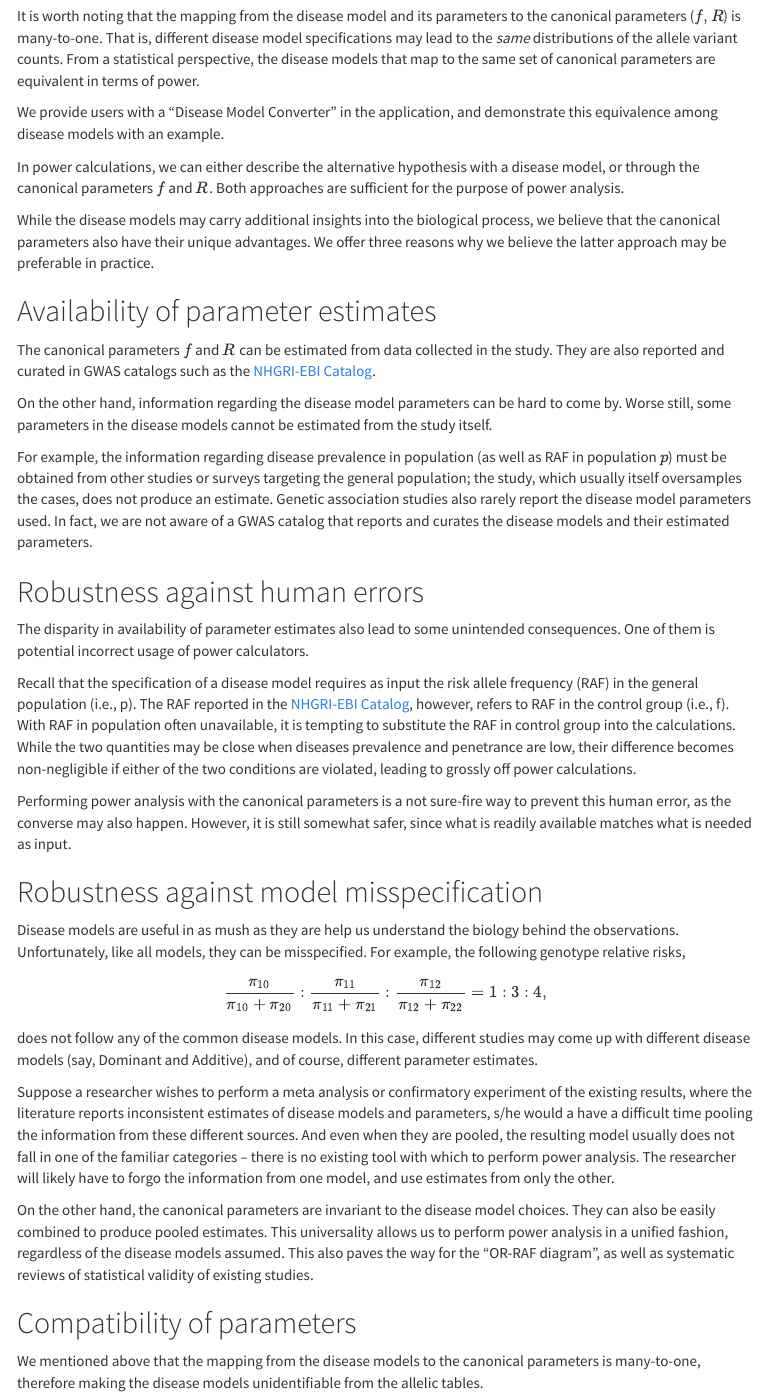
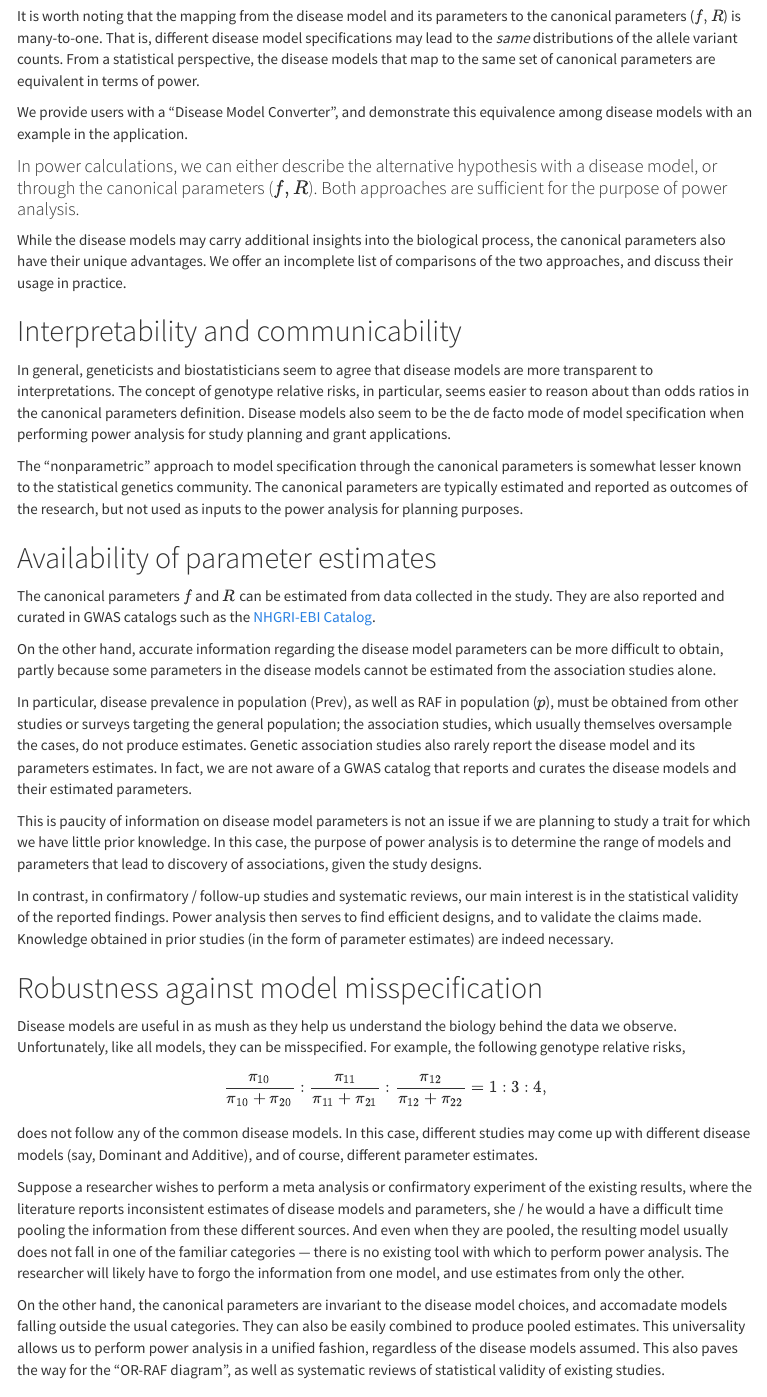
Before and after one commit to Pill-GZ/U-PASS, an R Markdown document (www/disease_models_revisited.Rmd): the page in a window 1100 px wide, from 3050 px down, and a second part further down, joined at a grey line. The pictures show the output file www/disease_models_revisited.html that the author committed with the source, opened offline; menus at the side of the page are left out.

Commit message:
update write-up for disease models review

```diff
--- a/www/disease_models_revisited.Rmd
+++ b/www/disease_models_revisited.Rmd
@@ -187,42 +187,43 @@ It is worth noting that the mapping from the disease model and its parameters to
 That is, different disease model specifications may lead to the *same* distributions of the allele variant counts.
 From a statistical perspective, the disease models that map to the same set of canonical parameters are equivalent in terms of power.
 
-We provide users with a "Disease Model Converter" in the application, and demonstrate this equivalence among disease models with an example.
+We provide users with a "Disease Model Converter", and demonstrate this equivalence among disease models with an example in the application.
 
-In power calculations, we can either describe the alternative hypothesis with a disease model, or through the canonical parameters $f$ and $R$.
-Both approaches are sufficient for the purpose of power analysis.
+#### In power calculations, we can either describe the alternative hypothesis with a disease model, or through the canonical parameters ($f, R$). Both approaches are sufficient for the purpose of power analysis.
 
-While the disease models may carry additional insights into the biological process, we believe that the canonical parameters also have their unique advantages.
-We offer three reasons why we believe the latter approach may be preferable in practice.
+While the disease models may carry additional insights into the biological process, the canonical parameters also have their unique advantages.
+We offer an incomplete list of comparisons of the two approaches, and discuss their usage in practice.
+
+## Interpretability and communicability
+
+In general, geneticists and biostatisticians seem to agree that disease models are more transparent to interpretations.
+The concept of genotype relative risks, in particular, seems easier to reason about than odds ratios in the canonical parameters definition.
+Disease models also seem to be the de facto mode of model specification when performing power analysis for study planning and grant applications.
+
+The "nonparametric" approach to model specification through the canonical parameters is somewhat lesser known to the statistical genetics community.
+The canonical parameters are typically estimated and reported as outcomes of the research, but not used as inputs to the power analysis for planning purposes.
 
 ## Availability of parameter estimates
 
 The canonical parameters $f$ and $R$ can be estimated from data collected in the study.
 They are also reported and curated in GWAS catalogs such as the [NHGRI-EBI Catalog](https://www.ebi.ac.uk/gwas/){target="_blank"}.
 
-On the other hand, information regarding the disease model parameters can be hard to come by.
-Worse still, some parameters in the disease models cannot be estimated from the study itself.
+On the other hand, accurate information regarding the disease model parameters can be more difficult to obtain, partly because some parameters in the disease models cannot be estimated from the association studies alone.
 
-For example, the information regarding disease prevalence in population (as well as RAF in population $p$) must be obtained from other studies or surveys targeting the general population; the study, which usually itself oversamples the cases, does not produce an estimate.
-Genetic association studies also rarely report the disease model parameters used.
+In particular, disease prevalence in population (Prev), as well as RAF in population ($p$), must be obtained from other studies or surveys targeting the general population; the association studies, which usually themselves oversample the cases, do not produce estimates.
+Genetic association studies also rarely report the disease model and its parameters estimates.
 In fact, we are not aware of a GWAS catalog that reports and curates the disease models and their estimated parameters.
 
-## Robustness against human errors
+This is paucity of information on disease model parameters is not an issue if we are planning to study a trait for which we have little prior knowledge.
+In this case, the purpose of power analysis is to determine the range of models and parameters that lead to discovery of associations, given the study designs.
 
-The disparity in availability of parameter estimates also lead to some unintended consequences.
-One of them is potential incorrect usage of power calculators.
-
-Recall that the specification of a disease model requires as input the risk allele frequency (RAF) in the general population (i.e., p).
-The RAF reported in the [NHGRI-EBI Catalog](https://www.ebi.ac.uk/gwas/){target="_blank"}, however, refers to RAF in the control group (i.e., f).
-With RAF in population often unavailable, it is tempting to substitute the RAF in control group into the calculations.
-While the two quantities may be close when diseases prevalence and penetrance are low, their difference becomes non-negligible if either of the two conditions are violated, leading to grossly off power calculations.
-
-Performing power analysis with the canonical parameters is a not sure-fire way to prevent this human error, as the converse may also happen.
-However, it is still somewhat safer, since what is readily available matches what is needed as input.
+In contrast, in confirmatory / follow-up studies and systematic reviews, our main interest is in the statistical validity of the reported findings.
+Power analysis then serves to find efficient designs, and to validate the claims made.
+Knowledge obtained in prior studies (in the form of parameter estimates) are indeed necessary.
 
 ## Robustness against model misspecification
 
-Disease models are useful in as mush as they are help us understand the biology behind the observations.
+Disease models are useful in as mush as they help us understand the biology behind the data we observe.
 Unfortunately, like all models, they can be misspecified.
 For example, the following genotype relative risks,
 $$
@@ -233,17 +234,30 @@ does not follow any of the common disease models.
 In this case, different studies may come up with different disease models (say, Dominant and Additive), and of course, different parameter estimates.
 
 Suppose a researcher wishes to perform a meta analysis or confirmatory experiment of the existing results, where the literature reports inconsistent estimates of disease models and parameters,
-s/he would a have a difficult time pooling the information from these different sources.
-And even when they are pooled, the resulting model usually does not fall in one of the familiar categories -- there is no existing tool with which to perform power analysis.
+she / he would a have a difficult time pooling the information from these different sources.
+And even when they are pooled, the resulting model usually does not fall in one of the familiar categories --- there is no existing tool with which to perform power analysis.
 The researcher will likely have to forgo the information from one model, and use estimates from only the other.
 
-On the other hand, the canonical parameters are invariant to the disease model choices.
+On the other hand, the canonical parameters are invariant to the disease model choices, and accomadate models falling outside the usual categories.
 They can also be easily combined to produce pooled estimates.
 This universality allows us to perform power analysis in a unified fashion, regardless of the disease models assumed.
 This also paves the way for the "OR-RAF diagram", as well as systematic reviews of statistical validity of existing studies.
 
+## Robustness against human errors
+
+The disparity in availability of parameter estimates we mentioned earlier can lead to unintended consequences, one of which is potentially incorrect usage of power calculators.
+
+This issue, although minor, affects correctness of the results from power analysis.
+
+Recall that the specification of a disease model requires as input the risk allele frequency (RAF) in the general population ($p$).
+The RAF reported in the [NHGRI-EBI Catalog](https://www.ebi.ac.uk/gwas/){target="_blank"}, in contrast, refers to RAF in the control group ($f$).
+With RAF in population often unavailable, it is tempting to substitute the RAF in control group into the calculations.
+While the two quantities may be close when diseases prevalence and penetrance are low, their difference becomes non-negligible if either of the two conditions are violated, leading to grossly distorted results.
+
+Performing power analysis with the canonical parameters is a not sure-fire way to prevent this human error (as the converse could also happen).
+However, it is perhaps more robust to such mistakes, since what is readily available matches with what is required as input.
+
 ## Compatibility of parameters
 
-We mentioned above that the mapping from the disease models to the canonical parameters is many-to-one, therefore making the disease models unidentifiable from the allelic tables.
+We make another minor comment regarding practical usage of disease models.
 
-Adding to this complexity, not all values of the disease model parameter combinations are valid.
```
Also changed, not shown: www/disease_models_revisited.html, www/disease_models_revisited.Rmd (37 more changed lines).
